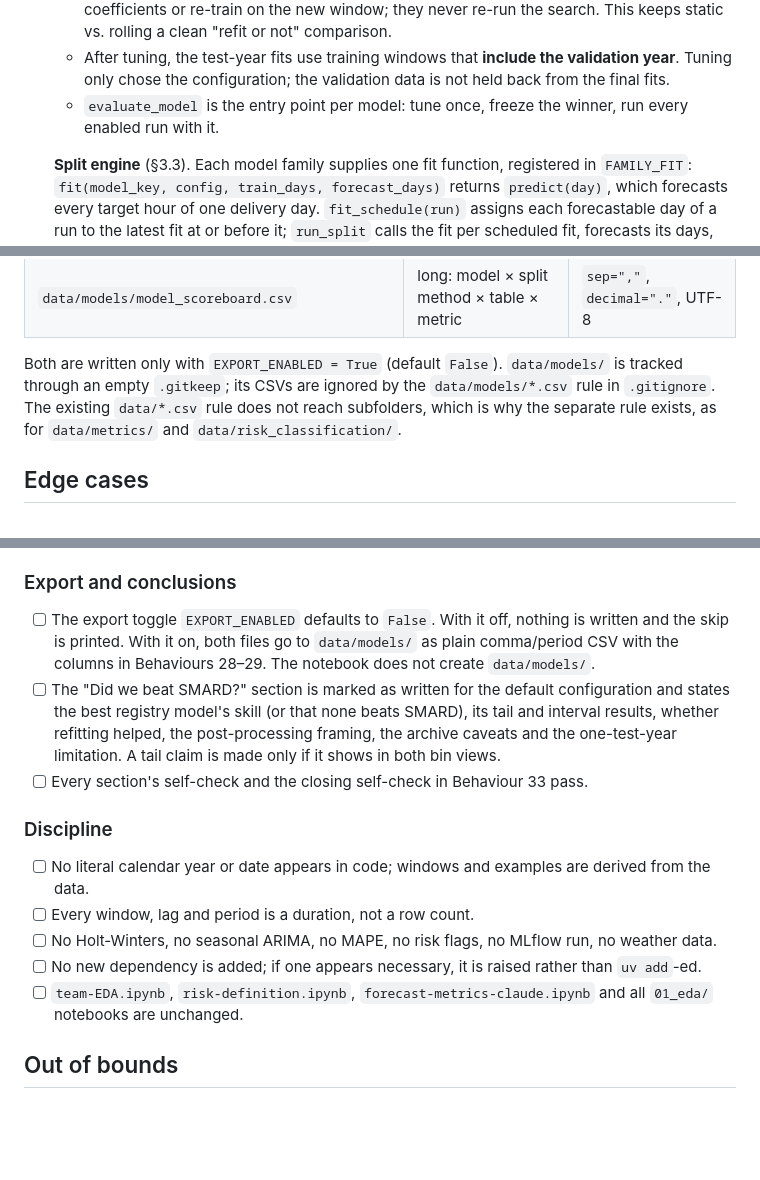
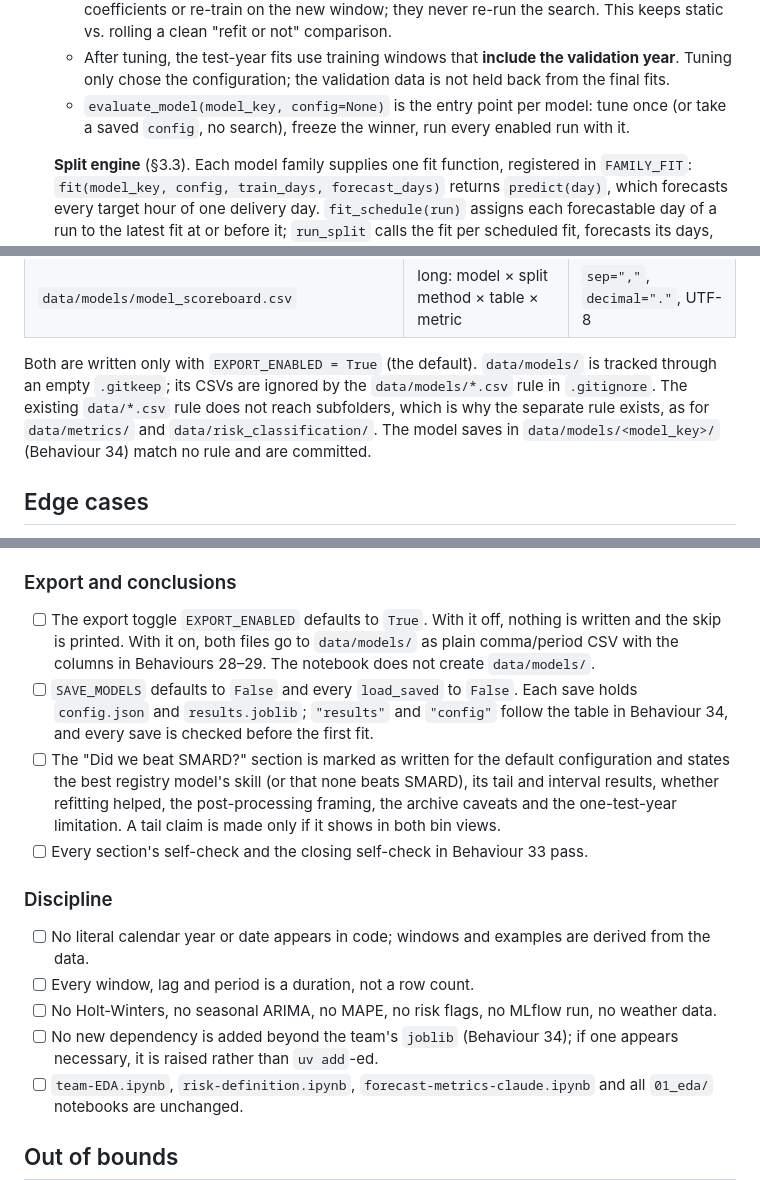
Before and after one commit to fruchtgummikauer/grid-stress, a Markdown page: .claude/specs/06-regression-models.md, 3 parts joined by grey strips. Rendered like a GitHub page; blank space fills up the shorter version.

```diff
--- a/.claude/specs/06-regression-models.md
+++ b/.claude/specs/06-regression-models.md
@@ -409,8 +419,8 @@ Markdown cells link to other sections by anchors (`#sec-1-3` etc.).
     - After tuning, the test-year fits use training windows that **include the validation year**.
       Tuning only chose the configuration; the validation data is not held back from the final
       fits.
-    - `evaluate_model` is the entry point per model: tune once, freeze the winner, run every
-      enabled run with it.
+    - `evaluate_model(model_key, config=None)` is the entry point per model: tune once (or take a
+      saved `config`, no search), freeze the winner, run every enabled run with it.
 
     **Split engine** (§3.3). Each model family supplies one fit function, registered in
     `FAMILY_FIT`: `fit(model_key, config, train_days, forecast_days)` returns `predict(day)`, which
@@ -815,10 +856,11 @@ Exported artifacts:
 | `data/models/model_forecast_errors_hourly.csv` | test hour × model × split method | `sep=","`, `decimal="."`, UTF-8 |
 | `data/models/model_scoreboard.csv` | long: model × split method × table × metric | `sep=","`, `decimal="."`, UTF-8 |
 
-Both are written only with `EXPORT_ENABLED = True` (default `False`). `data/models/` is tracked
+Both are written only with `EXPORT_ENABLED = True` (the default). `data/models/` is tracked
 through an empty `.gitkeep`; its CSVs are ignored by the `data/models/*.csv` rule in
 `.gitignore`. The existing `data/*.csv` rule does not reach subfolders, which is why the separate
-rule exists, as for `data/metrics/` and `data/risk_classification/`.
+rule exists, as for `data/metrics/` and `data/risk_classification/`. The model saves in
+`data/models/<model_key>/` (Behaviour 34) match no rule and are committed.
 
 ## Edge cases
 
@@ -962,9 +1008,12 @@ rule exists, as for `data/metrics/` and `data/risk_classification/`.
 
 ### Export and conclusions
 
-- [ ] The export toggle `EXPORT_ENABLED` defaults to `False`. With it off, nothing is written and
+- [ ] The export toggle `EXPORT_ENABLED` defaults to `True`. With it off, nothing is written and
       the skip is printed. With it on, both files go to `data/models/` as plain comma/period CSV
       with the columns in Behaviours 28–29. The notebook does not create `data/models/`.
+- [ ] `SAVE_MODELS` defaults to `False` and every `load_saved` to `False`. Each save holds
+      `config.json` and `results.joblib`; `"results"` and `"config"` follow the table in
+      Behaviour 34, and every save is checked before the first fit.
 - [ ] The "Did we beat SMARD?" section is marked as written for the default configuration and
       states the best registry model's skill (or that none beats SMARD), its tail and interval results, whether refitting helped, the
       post-processing framing, the archive caveats and the one-test-year limitation. A tail claim
@@ -977,7 +1026,8 @@ rule exists, as for `data/metrics/` and `data/risk_classification/`.
       data.
 - [ ] Every window, lag and period is a duration, not a row count.
 - [ ] No Holt-Winters, no seasonal ARIMA, no MAPE, no risk flags, no MLflow run, no weather data.
-- [ ] No new dependency is added; if one appears necessary, it is raised rather than `uv add`-ed.
+- [ ] No new dependency is added beyond the team's `joblib` (Behaviour 34); if one appears
+      necessary, it is raised rather than `uv add`-ed.
 - [ ] `team-EDA.ipynb`, `risk-definition.ipynb`, `forecast-metrics-claude.ipynb` and all `01_eda/`
       notebooks are unchanged.
 
```
Also changed, not shown: other parts of .claude/specs/06-regression-models.md (+60 -15 lines).
